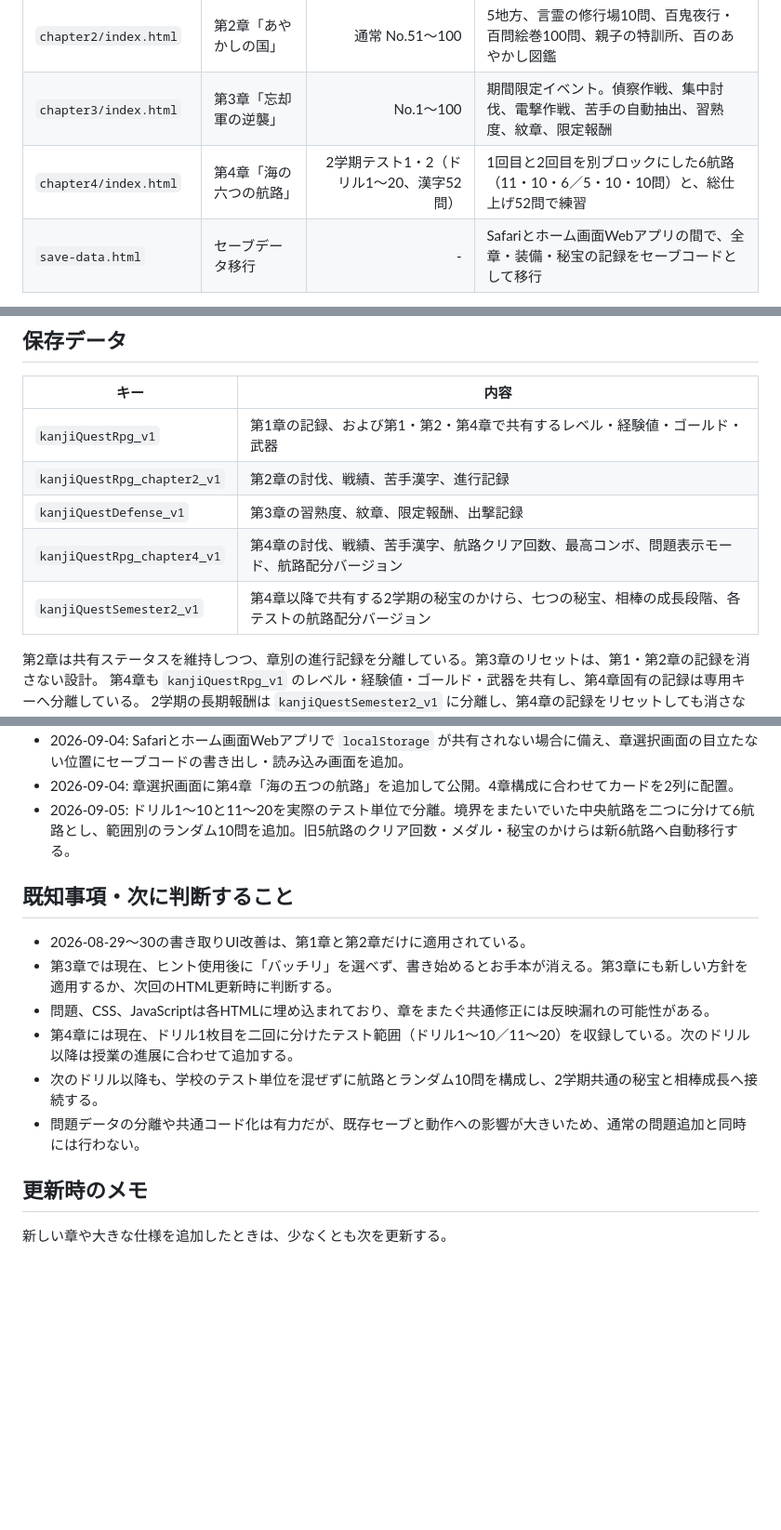
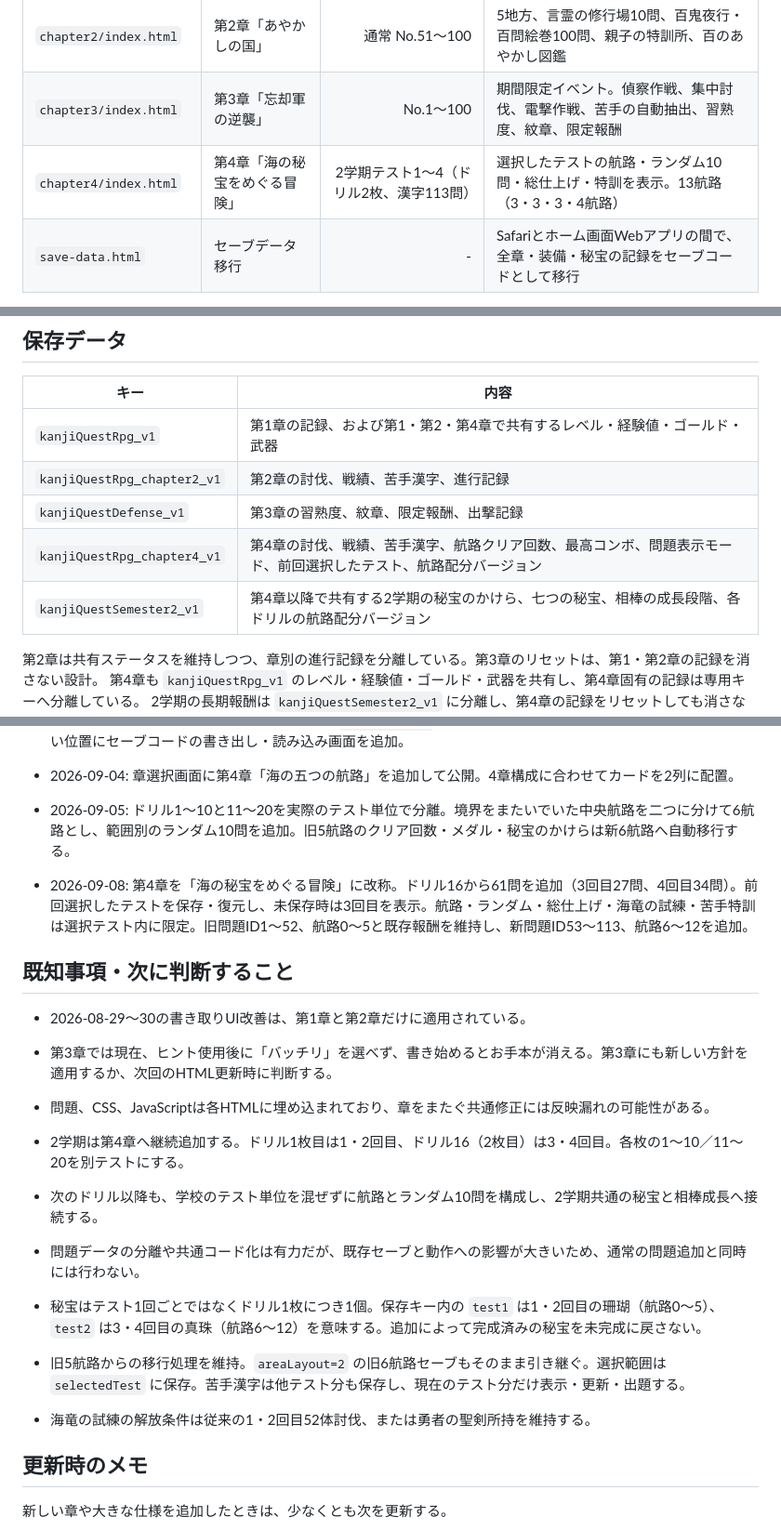
Before and after one commit to ark214th/3rdGradeKANJI, a Markdown page: PROJECT_STATUS.md, 3 parts joined by grey strips. Shown at 93% size. Drawn GitHub-style; blank space fills up the shorter version.

Commit message:
Add tests 3 and 4 with remembered test selection: PROJECT_STATUS.md

```diff
--- a/PROJECT_STATUS.md
+++ b/PROJECT_STATUS.md
@@ -16,7 +16,7 @@
 | `kanji_quest_rpg.html` | 第1章「五十の魔物」 | No.1〜50 | 5地方、修行の森10問、魔王の50問城、親子の特訓所、図鑑、武器屋 |
 | `chapter2/index.html` | 第2章「あやかしの国」 | 通常 No.51〜100 | 5地方、言霊の修行場10問、百鬼夜行・百問絵巻100問、親子の特訓所、百のあやかし図鑑 |
 | `chapter3/index.html` | 第3章「忘却軍の逆襲」 | No.1〜100 | 期間限定イベント。偵察作戦、集中討伐、電撃作戦、苦手の自動抽出、習熟度、紋章、限定報酬 |
-| `chapter4/index.html` | 第4章「海の六つの航路」 | 2学期テスト1・2（ドリル1〜20、漢字52問） | 1回目と2回目を別ブロックにした6航路（11・10・6／5・10・10問）と、総仕上げ52問で練習 |
+| `chapter4/index.html` | 第4章「海の秘宝をめぐる冒険」 | 2学期テスト1〜4（ドリル2枚、漢字113問） | 選択したテストの航路・ランダム10問・総仕上げ・特訓を表示。13航路（3・3・3・4航路） |
 | `save-data.html` | セーブデータ移行 | - | Safariとホーム画面Webアプリの間で、全章・装備・秘宝の記録をセーブコードとして移行 |
 
 ルートにある日付入りHTMLは、現在の章選択画面から使われていない過去版として扱う。
@@ -30,8 +30,8 @@
 | `kanjiQuestRpg_v1` | 第1章の記録、および第1・第2・第4章で共有するレベル・経験値・ゴールド・武器 |
 | `kanjiQuestRpg_chapter2_v1` | 第2章の討伐、戦績、苦手漢字、進行記録 |
 | `kanjiQuestDefense_v1` | 第3章の習熟度、紋章、限定報酬、出撃記録 |
-| `kanjiQuestRpg_chapter4_v1` | 第4章の討伐、戦績、苦手漢字、航路クリア回数、最高コンボ、問題表示モード、航路配分バージョン |
-| `kanjiQuestSemester2_v1` | 第4章以降で共有する2学期の秘宝のかけら、七つの秘宝、相棒の成長段階、各テストの航路配分バージョン |
+| `kanjiQuestRpg_chapter4_v1` | 第4章の討伐、戦績、苦手漢字、航路クリア回数、最高コンボ、問題表示モード、前回選択したテスト、航路配分バージョン |
+| `kanjiQuestSemester2_v1` | 第4章以降で共有する2学期の秘宝のかけら、七つの秘宝、相棒の成長段階、各ドリルの航路配分バージョン |
 
 第2章は共有ステータスを維持しつつ、章別の進行記録を分離している。第3章のリセットは、第1・第2章の記録を消さない設計。
 第4章も `kanjiQuestRpg_v1` のレベル・経験値・ゴールド・武器を共有し、第4章固有の記録は専用キーへ分離している。
@@ -59,14 +59,20 @@
 - 2026-09-04: 章選択画面に第4章「海の五つの航路」を追加して公開。4章構成に合わせてカードを2列に配置。
 - 2026-09-05: ドリル1〜10と11〜20を実際のテスト単位で分離。境界をまたいでいた中央航路を二つに分けて6航路とし、範囲別のランダム10問を追加。旧5航路のクリア回数・メダル・秘宝のかけらは新6航路へ自動移行する。
 
+- 2026-09-08: 第4章を「海の秘宝をめぐる冒険」に改称。ドリル16から61問を追加（3回目27問、4回目34問）。前回選択したテストを保存・復元し、未保存時は3回目を表示。航路・ランダム・総仕上げ・海竜の試練・苦手特訓は選択テスト内に限定。旧問題ID1〜52、航路0〜5と既存報酬を維持し、新問題ID53〜113、航路6〜12を追加。
+
 ## 既知事項・次に判断すること
 
 - 2026-08-29〜30の書き取りUI改善は、第1章と第2章だけに適用されている。
 - 第3章では現在、ヒント使用後に「バッチリ」を選べず、書き始めるとお手本が消える。第3章にも新しい方針を適用するか、次回のHTML更新時に判断する。
 - 問題、CSS、JavaScriptは各HTMLに埋め込まれており、章をまたぐ共通修正には反映漏れの可能性がある。
-- 第4章には現在、ドリル1枚目を二回に分けたテスト範囲（ドリル1〜10／11〜20）を収録している。次のドリル以降は授業の進展に合わせて追加する。
+- 2学期は第4章へ継続追加する。ドリル1枚目は1・2回目、ドリル16（2枚目）は3・4回目。各枚の1〜10／11〜20を別テストにする。
 - 次のドリル以降も、学校のテスト単位を混ぜずに航路とランダム10問を構成し、2学期共通の秘宝と相棒成長へ接続する。
 - 問題データの分離や共通コード化は有力だが、既存セーブと動作への影響が大きいため、通常の問題追加と同時には行わない。
+
+- 秘宝はテスト1回ごとではなくドリル1枚につき1個。保存キー内の `test1` は1・2回目の珊瑚（航路0〜5）、`test2` は3・4回目の真珠（航路6〜12）を意味する。追加によって完成済みの秘宝を未完成に戻さない。
+- 旧5航路からの移行処理を維持。`areaLayout=2` の旧6航路セーブもそのまま引き継ぐ。選択範囲は `selectedTest` に保存。苦手漢字は他テスト分も保存し、現在のテスト分だけ表示・更新・出題する。
+- 海竜の試練の解放条件は従来の1・2回目52体討伐、または勇者の聖剣所持を維持する。
 
 ## 更新時のメモ
 
```
Also changed, not shown: other parts of PROJECT_STATUS.md (+1 -1 lines).
